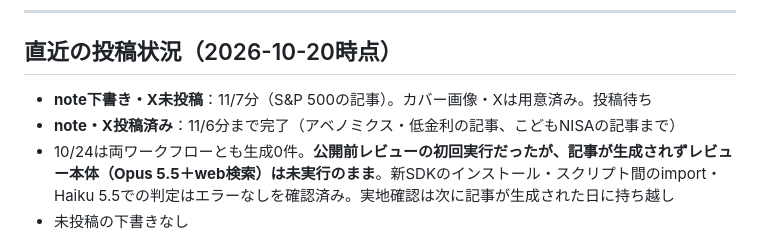
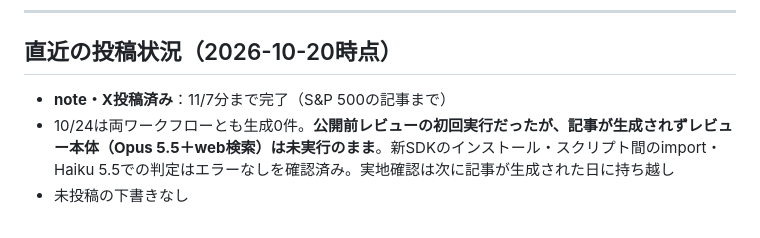
Before and after one commit to fp-hitorigoto/fp-hitorigoto, a Markdown page: docs/session_log_blog_note.md, the part around the change. Drawn GitHub-style.

Commit message:
docs: 11/7分のnote・X投稿完了を反映
Co-Authored-By: Claude Sonnet 5.5 <noreply@anthropic.com>

```diff
--- a/docs/session_log_blog_note.md
+++ b/docs/session_log_blog_note.md
@@ -328,8 +328,7 @@ for url, name in re.findall(r'"url":\s*"([^"]+)",\s*\n\s*"source":\s*"([^"]+)"',
 
 ## 直近の投稿状況（2026-10-20時点）
 
-- **note下書き・X未投稿**：11/7分（S&P 500の記事）。カバー画像・Xは用意済み。投稿待ち
-- **note・X投稿済み**：11/6分まで完了（アベノミクス・低金利の記事、こどもNISAの記事まで）
+- **note・X投稿済み**：11/7分まで完了（S&P 500の記事まで）
 - 10/24は両ワークフローとも生成0件。**公開前レビューの初回実行だったが、記事が生成されずレビュー本体（Opus 5.5＋web検索）は未実行のまま**。新SDKのインストール・スクリプト間のimport・Haiku 5.5での判定はエラーなしを確認済み。実地確認は次に記事が生成された日に持ち越し
 - 未投稿の下書きなし
 - 10/13〜10/17・10/19・10/20は自動生成が0件（スポーツ・芸能、既存記事と重複、PR性が強い等で全トピックをスキップ。いずれも正常動作）
```
